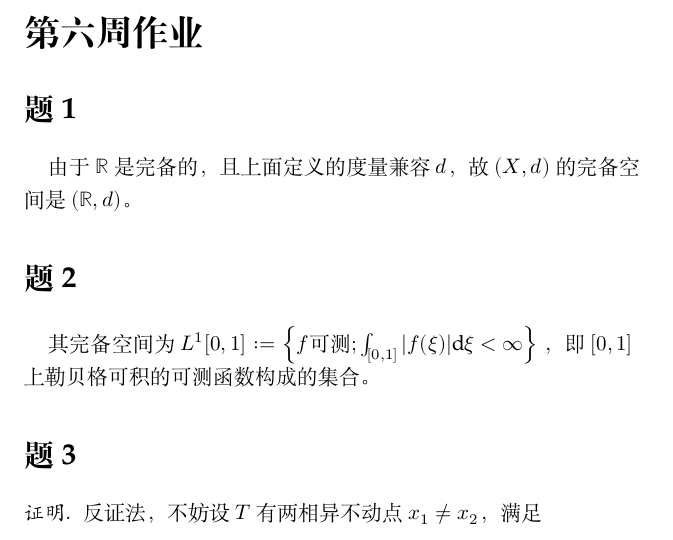
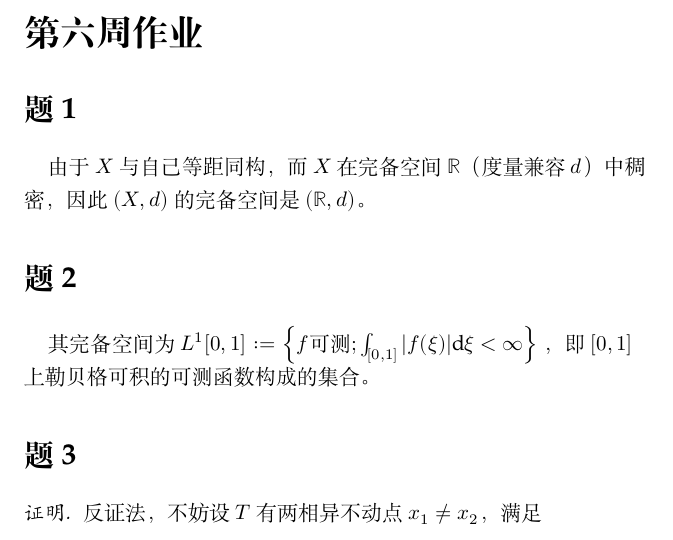
Before and after one commit to OopsYao/homework, a LaTeX problem sheet (functional-analysis/hw5/main.tex): part of page 1 of 5, cut so that both start at the same text. Compiled offline with XeLaTeX; a missing font is replaced by an installed copy or a similar font.

Commit message:
⚡️ FA H5 More rigorous

```diff
--- a/functional-analysis/hw5/main.tex
+++ b/functional-analysis/hw5/main.tex
@@ -6,8 +6,9 @@
     \maketitle
 
     \problem
-    由于$\mathbb R$是完备的，且上面定义的度量兼容$d$，
-    故$(X,d)$的完备空间是$(\mathbb R,d)$。
+    由于$X$与自己等距同构，而$X$在完备空间
+    $\mathbb R$（度量兼容$d$）中稠密，
+    因此$(X,d)$的完备空间是$(\mathbb R,d)$。
 
     \problem
     其完备空间为
```
